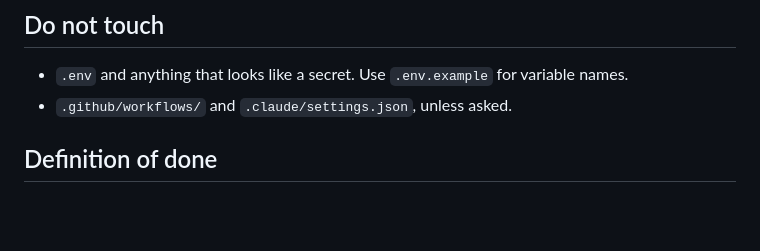
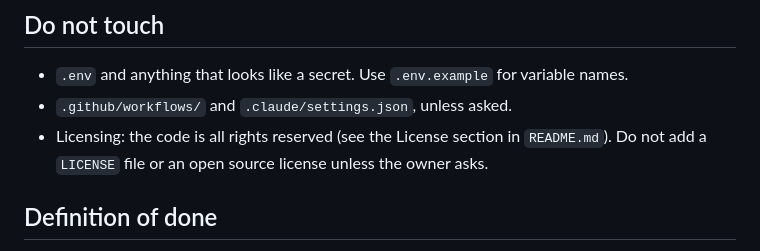
Before and after one commit to unaltatar/PassportPhoto, a Markdown page: CLAUDE.md, the part around the change. Rendered like a GitHub page; blank space fills up the shorter version.

```diff
--- a/CLAUDE.md
+++ b/CLAUDE.md
@@ -62,6 +62,7 @@ npm --prefix web run preview        # serve the production build
 
 - `.env` and anything that looks like a secret. Use `.env.example` for variable names.
 - `.github/workflows/` and `.claude/settings.json`, unless asked.
+- Licensing: the code is all rights reserved (see the License section in `README.md`). Do not add a `LICENSE` file or an open source license unless the owner asks.
 
 ## Definition of done
 
```
Also changed, not shown: README.md (+7 -1 lines).
